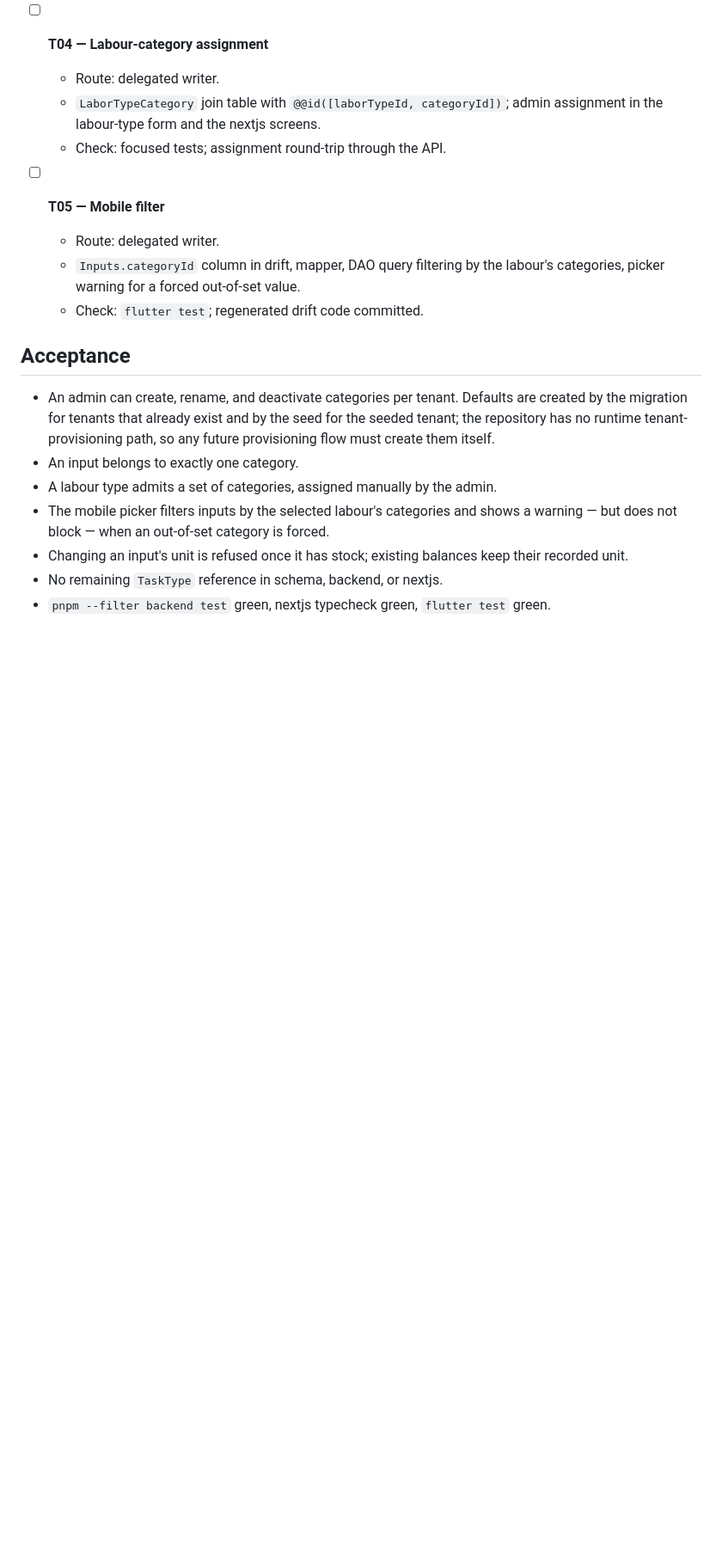
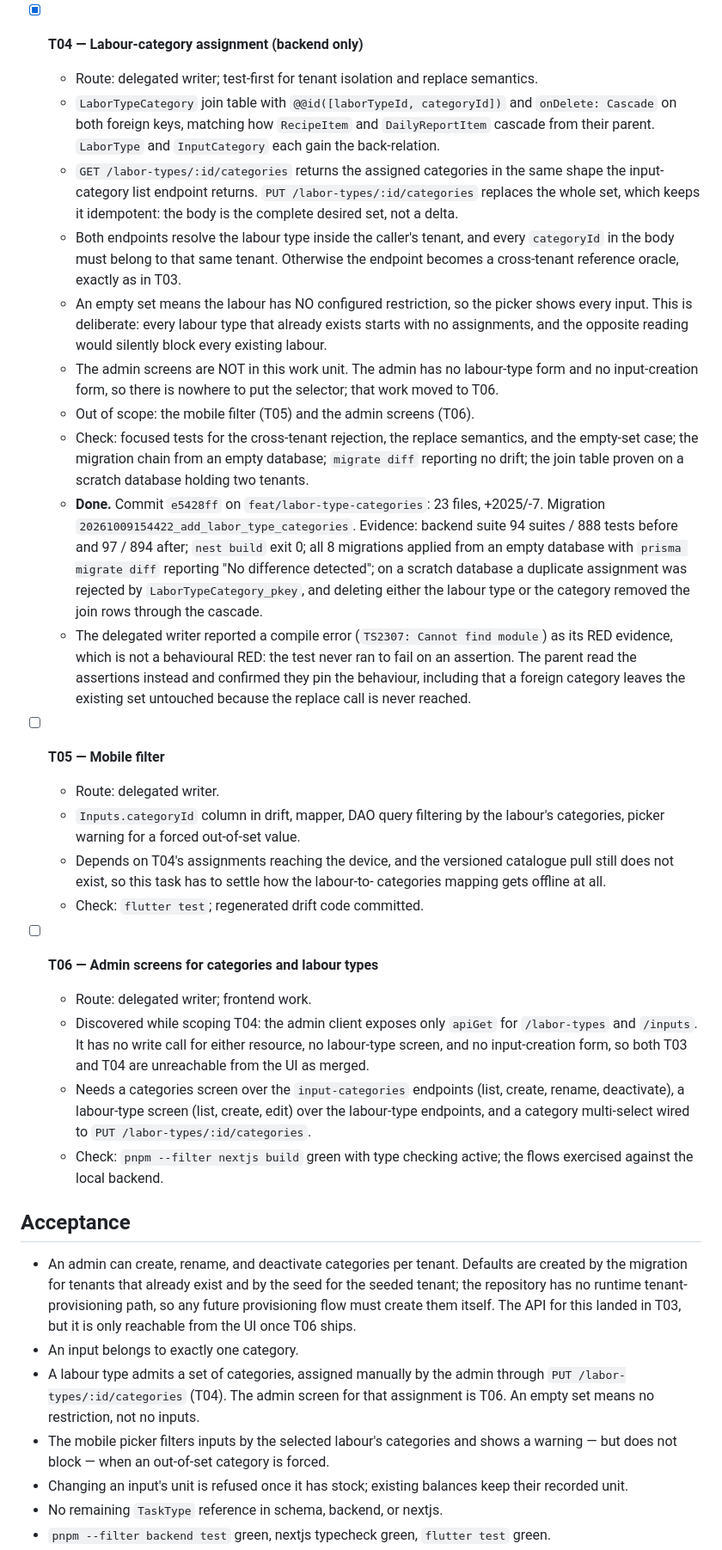
Before and after one commit to RenzoAimaretti/ProyectoFinal2026, a Markdown page: odd/tasks/insumos-categorias.md, the part around one of its changes. Shown at 86% size. Drawn GitHub-style; blank space fills up the shorter version.

Commit message:
docs(odd): record T04 evidence and the admin UI gap that split it
Records T04's evidence, narrows it to the backend, and adds T06 for the admin
screens after scoping showed the admin has no labour-type form and no
input-creation form, which left both T03 and T04 unreachable from the UI.

```diff
--- a/odd/tasks/insumos-categorias.md
+++ b/odd/tasks/insumos-categorias.md
@@ -244,26 +244,79 @@ The rename is pure mechanical work on a tree that has no category code yet.
     two proofs were executed by the parent. Everything else was delivered and
     verified.
 
-- [ ] **T04 — Labour-category assignment**
-  - Route: delegated writer.
-  - `LaborTypeCategory` join table with `@@id([laborTypeId, categoryId])`; admin
-    assignment in the labour-type form and the nextjs screens.
-  - Check: focused tests; assignment round-trip through the API.
+- [x] **T04 — Labour-category assignment (backend only)**
+  - Route: delegated writer; test-first for tenant isolation and replace
+    semantics.
+  - `LaborTypeCategory` join table with `@@id([laborTypeId, categoryId])` and
+    `onDelete: Cascade` on both foreign keys, matching how `RecipeItem` and
+    `DailyReportItem` cascade from their parent. `LaborType` and `InputCategory`
+    each gain the back-relation.
+  - `GET /labor-types/:id/categories` returns the assigned categories in the same
+    shape the input-category list endpoint returns.
+    `PUT /labor-types/:id/categories` replaces the whole set, which keeps it
+    idempotent: the body is the complete desired set, not a delta.
+  - Both endpoints resolve the labour type inside the caller's tenant, and every
+    `categoryId` in the body must belong to that same tenant. Otherwise the
+    endpoint becomes a cross-tenant reference oracle, exactly as in T03.
+  - An empty set means the labour has NO configured restriction, so the picker
+    shows every input. This is deliberate: every labour type that already exists
+    starts with no assignments, and the opposite reading would silently block
+    every existing labour.
+  - The admin screens are NOT in this work unit. The admin has no labour-type form
+    and no input-creation form, so there is nowhere to put the selector; that work
+    moved to T06.
+  - Out of scope: the mobile filter (T05) and the admin screens (T06).
+  - Check: focused tests for the cross-tenant rejection, the replace semantics,
+    and the empty-set case; the migration chain from an empty database;
+    `migrate diff` reporting no drift; the join table proven on a scratch
+    database holding two tenants.
+  - **Done.** Commit `e5428ff` on `feat/labor-type-categories`: 23 files,
+    +2025/-7. Migration `20261009154422_add_labor_type_categories`. Evidence:
+    backend suite 94 suites / 888 tests before and 97 / 894 after; `nest build`
+    exit 0; all 8 migrations applied from an empty database with
+    `prisma migrate diff` reporting "No difference detected"; on a scratch
+    database a duplicate assignment was rejected by
+    `LaborTypeCategory_pkey`, and deleting either the labour type or the
+    category removed the join rows through the cascade.
+  - The delegated writer reported a compile error (`TS2307: Cannot find module`)
+    as its RED evidence, which is not a behavioural RED: the test never ran to
+    fail on an assertion. The parent read the assertions instead and confirmed
+    they pin the behaviour, including that a foreign category leaves the existing
+    set untouched because the replace call is never reached.
 
 - [ ] **T05 — Mobile filter**
   - Route: delegated writer.
   - `Inputs.categoryId` column in drift, mapper, DAO query filtering by the
     labour's categories, picker warning for a forced out-of-set value.
+  - Depends on T04's assignments reaching the device, and the versioned catalogue
+    pull still does not exist, so this task has to settle how the labour-to-
+    categories mapping gets offline at all.
   - Check: `flutter test`; regenerated drift code committed.
+
+- [ ] **T06 — Admin screens for categories and labour types**
+  - Route: delegated writer; frontend work.
+  - Discovered while scoping T04: the admin client exposes only `apiGet` for
+    `/labor-types` and `/inputs`. It has no write call for either resource, no
+    labour-type screen, and no input-creation form, so both T03 and T04 are
+    unreachable from the UI as merged.
+  - Needs a categories screen over the `input-categories` endpoints (list, create,
+    rename, deactivate), a labour-type screen (list, create, edit) over the
+    labour-type endpoints, and a category multi-select wired to
+    `PUT /labor-types/:id/categories`.
+  - Check: `pnpm --filter nextjs build` green with type checking active; the flows
+    exercised against the local backend.
 
 ## Acceptance
 
 - An admin can create, rename, and deactivate categories per tenant. Defaults
   are created by the migration for tenants that already exist and by the seed for
   the seeded tenant; the repository has no runtime tenant-provisioning path, so
-  any future provisioning flow must create them itself.
+  any future provisioning flow must create them itself. The API for this landed in
+  T03, but it is only reachable from the UI once T06 ships.
 - An input belongs to exactly one category.
-- A labour type admits a set of categories, assigned manually by the admin.
+- A labour type admits a set of categories, assigned manually by the admin through
+  `PUT /labor-types/:id/categories` (T04). The admin screen for that assignment is
+  T06. An empty set means no restriction, not no inputs.
 - The mobile picker filters inputs by the selected labour's categories and shows a
   warning — but does not block — when an out-of-set category is forced.
 - Changing an input's unit is refused once it has stock; existing balances keep
```
Also changed, not shown: other parts of odd/tasks/insumos-categorias.md (+7 -2 lines).
